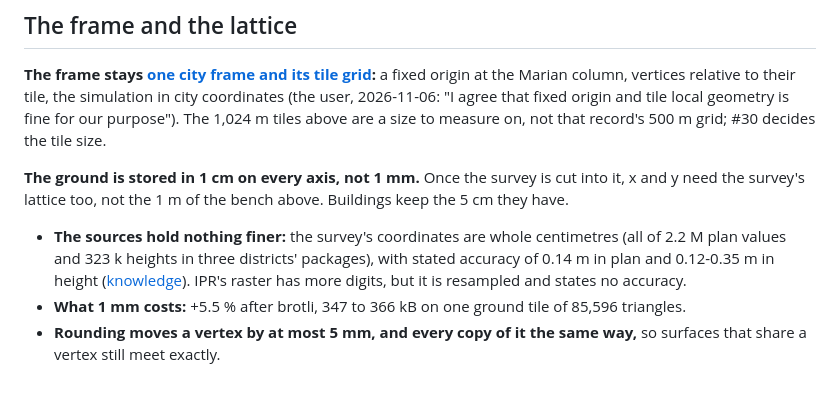
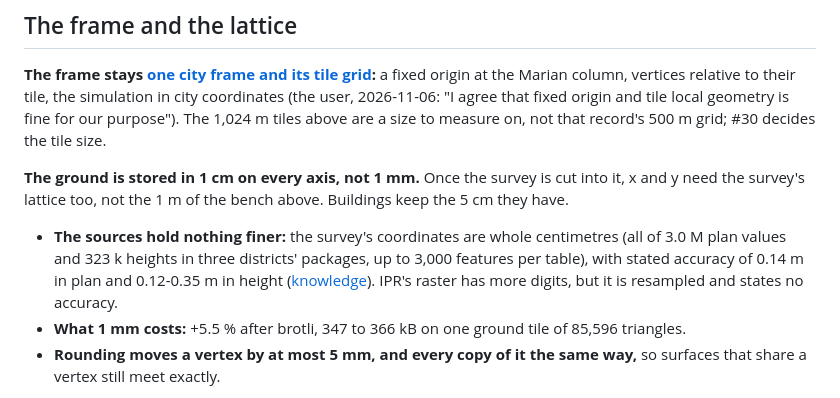
Before and after one commit to jnd-cz/prague-transport-sim, a Markdown page: docs/decisions/2026-11-06-tile-container.md, the part around the change. Drawn GitHub-style.

Commit message:
Tile container record: the survey sample's count (3.0 M plan values, was 2.2 M)
Co-Authored-By: Claude Opus 5.5 <noreply@anthropic.com>

```diff
--- a/docs/decisions/2026-11-06-tile-container.md
+++ b/docs/decisions/2026-11-06-tile-container.md
@@ -100,7 +100,7 @@ Decoding the densest tile's 2,918 takes under 0.5 ms in all three. GLB's are flo
 
 **The ground is stored in 1 cm on every axis, not 1 mm.** Once the survey is cut into it, x and y need the survey's lattice too, not the 1 m of the bench above. Buildings keep the 5 cm they have.
 
-- **The sources hold nothing finer:** the survey's coordinates are whole centimetres (all of 2.2 M plan values and 323 k heights in three districts' packages), with stated accuracy of 0.14 m in plan and 0.12-0.35 m in height ([knowledge](../knowledge.md)). IPR's raster has more digits, but it is resampled and states no accuracy.
+- **The sources hold nothing finer:** the survey's coordinates are whole centimetres (all of 3.0 M plan values and 323 k heights in three districts' packages, up to 3,000 features per table), with stated accuracy of 0.14 m in plan and 0.12-0.35 m in height ([knowledge](../knowledge.md)). IPR's raster has more digits, but it is resampled and states no accuracy.
 - **What 1 mm costs:** +5.5 % after brotli, 347 to 366 kB on one ground tile of 85,596 triangles.
 - **Rounding moves a vertex by at most 5 mm, and every copy of it the same way,** so surfaces that share a vertex still meet exactly.
 
```
